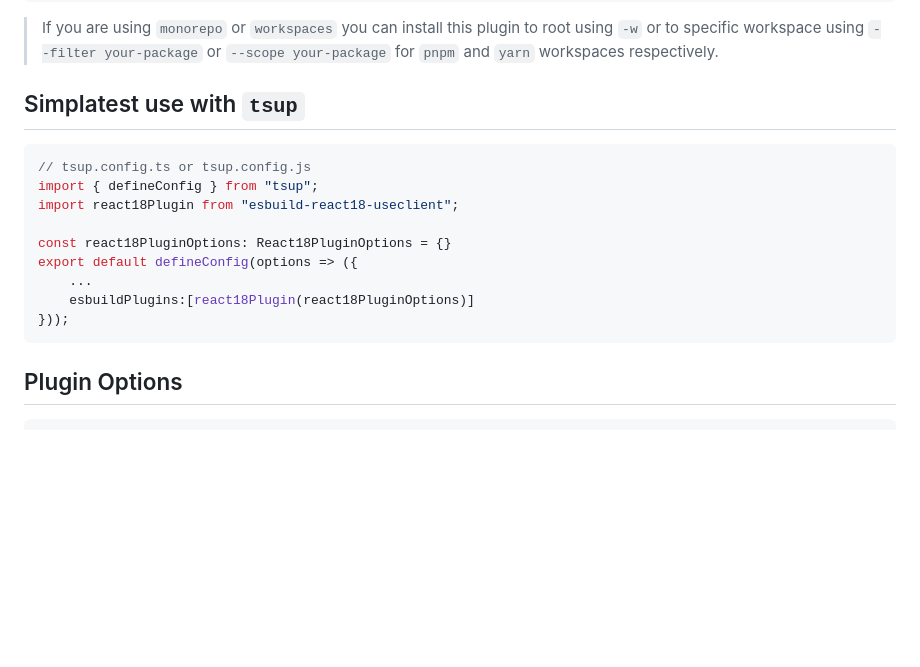
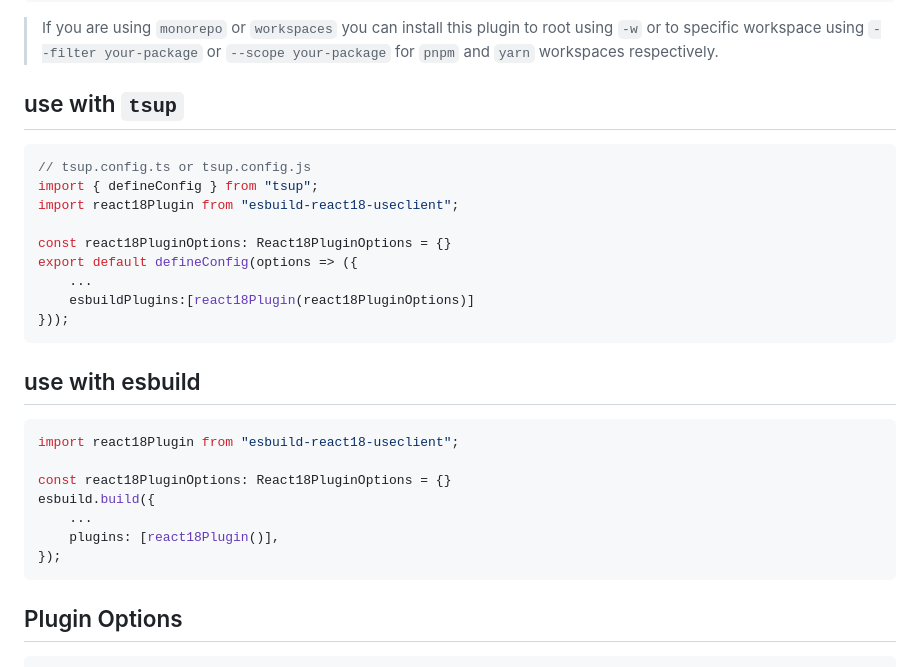
Before and after one commit to react18-tools/esbuild-plugin-react18, a Markdown page: README.md, the part around the change. Rendered like a GitHub page; blank space fills up the shorter version.

````diff
--- a/README.md
+++ b/README.md
@@ -50,9 +50,9 @@ npm install -D esbuild-react18-useclient
 
 > If you are using `monorepo` or `workspaces` you can install this plugin to root using `-w` or to specific workspace using `--filter your-package` or `--scope your-package` for `pnpm` and `yarn` workspaces respectively.
 
-## Simplatest use with `tsup`
+## use with `tsup`
 
-```javascript
+```ts
 // tsup.config.ts or tsup.config.js
 import { defineConfig } from "tsup";
 import react18Plugin from "esbuild-react18-useclient";
@@ -62,6 +62,18 @@ export default defineConfig(options => ({
     ...
     esbuildPlugins:[react18Plugin(react18PluginOptions)]
 }));
+```
+
+## use with esbuild
+
+```ts
+import react18Plugin from "esbuild-react18-useclient";
+
+const react18PluginOptions: React18PluginOptions = {}
+esbuild.build({
+	...
+	plugins: [react18Plugin()],
+});
 ```
 
 ## Plugin Options
````
